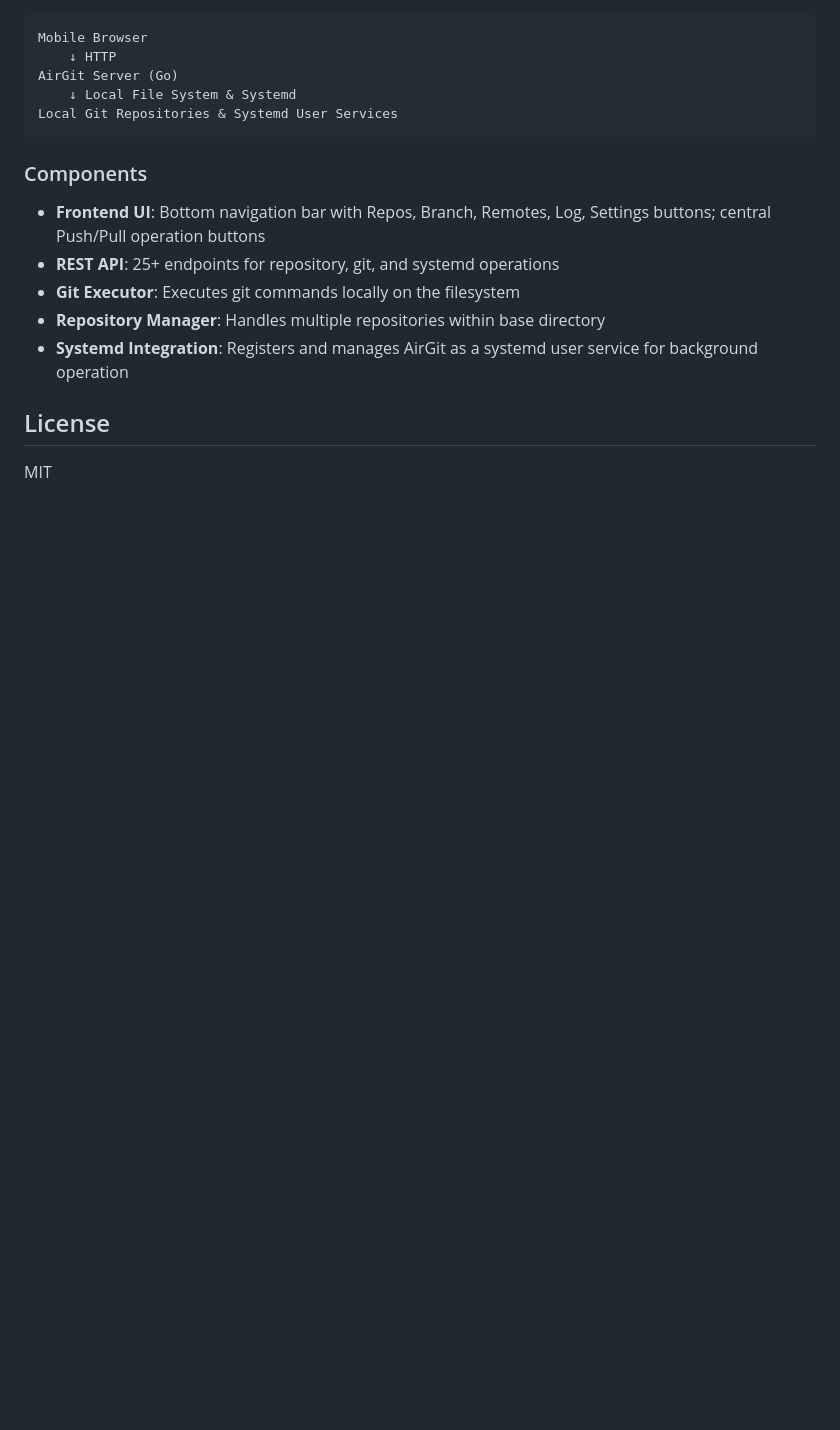
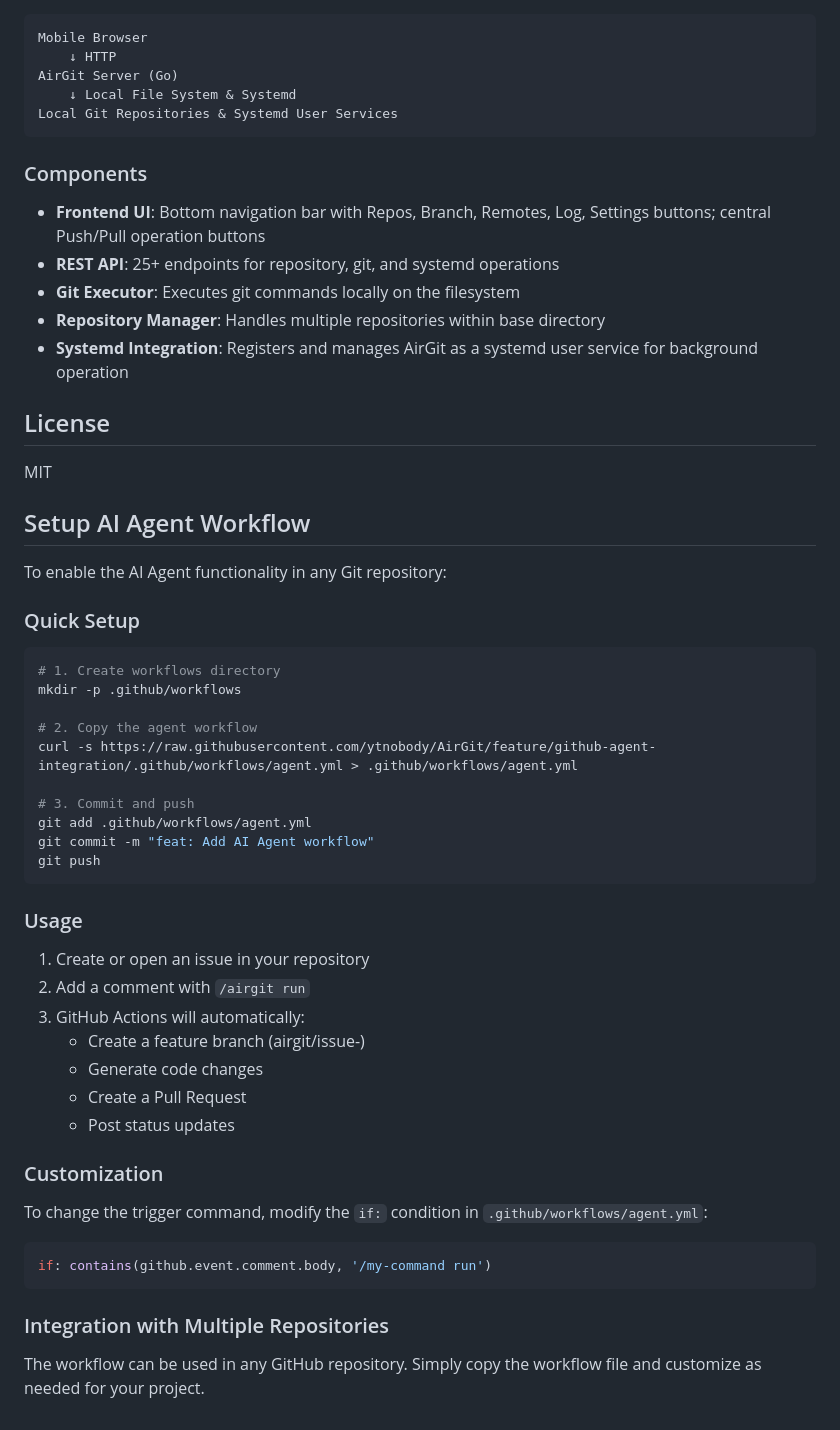
Before and after one commit to ytnobody/AirGit, a Markdown page: README.md, the part around the change. Rendered like a GitHub page; blank space fills up the shorter version.

Commit message:
docs: Add AI Agent workflow setup guide
- Document how to add Agent workflow to any repository
- Provide quick setup commands using curl
- Include customization examples
- Clarify multi-repository support

Users can now easily enable AI Agent functionality in their own
projects by copying the workflow file and customizing as needed.

````diff
--- a/README.md
+++ b/README.md
@@ -793,3 +793,44 @@ Local Git Repositories & Systemd User Services
 ## License
 
 MIT
+
+## Setup AI Agent Workflow
+
+To enable the AI Agent functionality in any Git repository:
+
+### Quick Setup
+
+```bash
+# 1. Create workflows directory
+mkdir -p .github/workflows
+
+# 2. Copy the agent workflow
+curl -s https://raw.githubusercontent.com/ytnobody/AirGit/feature/github-agent-integration/.github/workflows/agent.yml > .github/workflows/agent.yml
+
+# 3. Commit and push
+git add .github/workflows/agent.yml
+git commit -m "feat: Add AI Agent workflow"
+git push
+```
+
+### Usage
+
+1. Create or open an issue in your repository
+2. Add a comment with `/airgit run`
+3. GitHub Actions will automatically:
+   - Create a feature branch (airgit/issue-<NUMBER>)
+   - Generate code changes
+   - Create a Pull Request
+   - Post status updates
+
+### Customization
+
+To change the trigger command, modify the `if:` condition in `.github/workflows/agent.yml`:
+
+```yaml
+if: contains(github.event.comment.body, '/my-command run')
+```
+
+### Integration with Multiple Repositories
+
+The workflow can be used in any GitHub repository. Simply copy the workflow file and customize as needed for your project.
````
